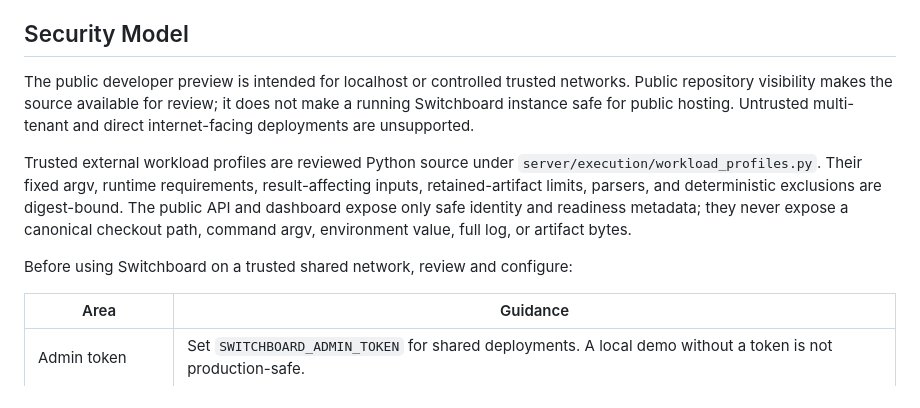
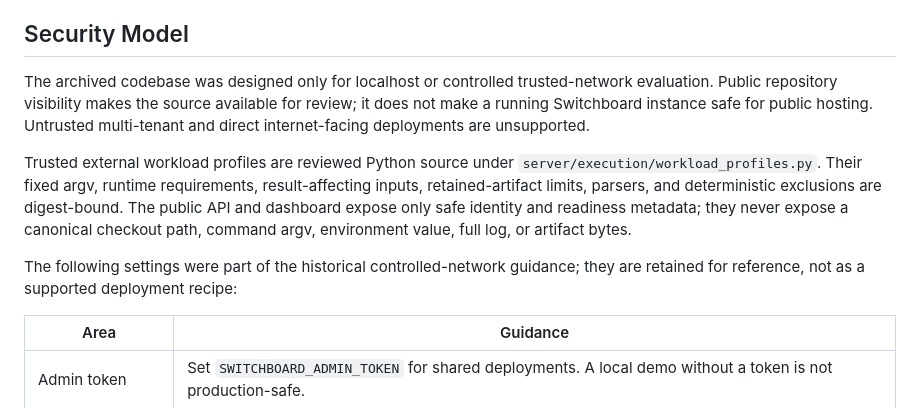
Before and after one commit to Nobodyworld/dev-agent-switchboard, a Markdown page: README.md, the part around the change. GitHub-like rendering.

Commit message:
docs: remove remaining active-preview wording

```diff
--- a/README.md
+++ b/README.md
@@ -192,7 +192,7 @@ No later preview or formal release is planned from this archived repository. Pro
 
 ## Security Model
 
-The public developer preview is intended for localhost or controlled trusted networks. Public repository visibility makes the source available for review; it does not make a running Switchboard instance safe for public hosting. Untrusted multi-tenant and direct internet-facing deployments are unsupported.
+The archived codebase was designed only for localhost or controlled trusted-network evaluation. Public repository visibility makes the source available for review; it does not make a running Switchboard instance safe for public hosting. Untrusted multi-tenant and direct internet-facing deployments are unsupported.
 
 Trusted external workload profiles are reviewed Python source under
 `server/execution/workload_profiles.py`. Their fixed argv, runtime requirements,
@@ -201,7 +201,7 @@ exclusions are digest-bound. The public API and dashboard expose only safe
 identity and readiness metadata; they never expose a canonical checkout path,
 command argv, environment value, full log, or artifact bytes.
 
-Before using Switchboard on a trusted shared network, review and configure:
+The following settings were part of the historical controlled-network guidance; they are retained for reference, not as a supported deployment recipe:
 
 | Area              | Guidance                                                                                                              |
 | ----------------- | --------------------------------------------------------------------------------------------------------------------- |
```
